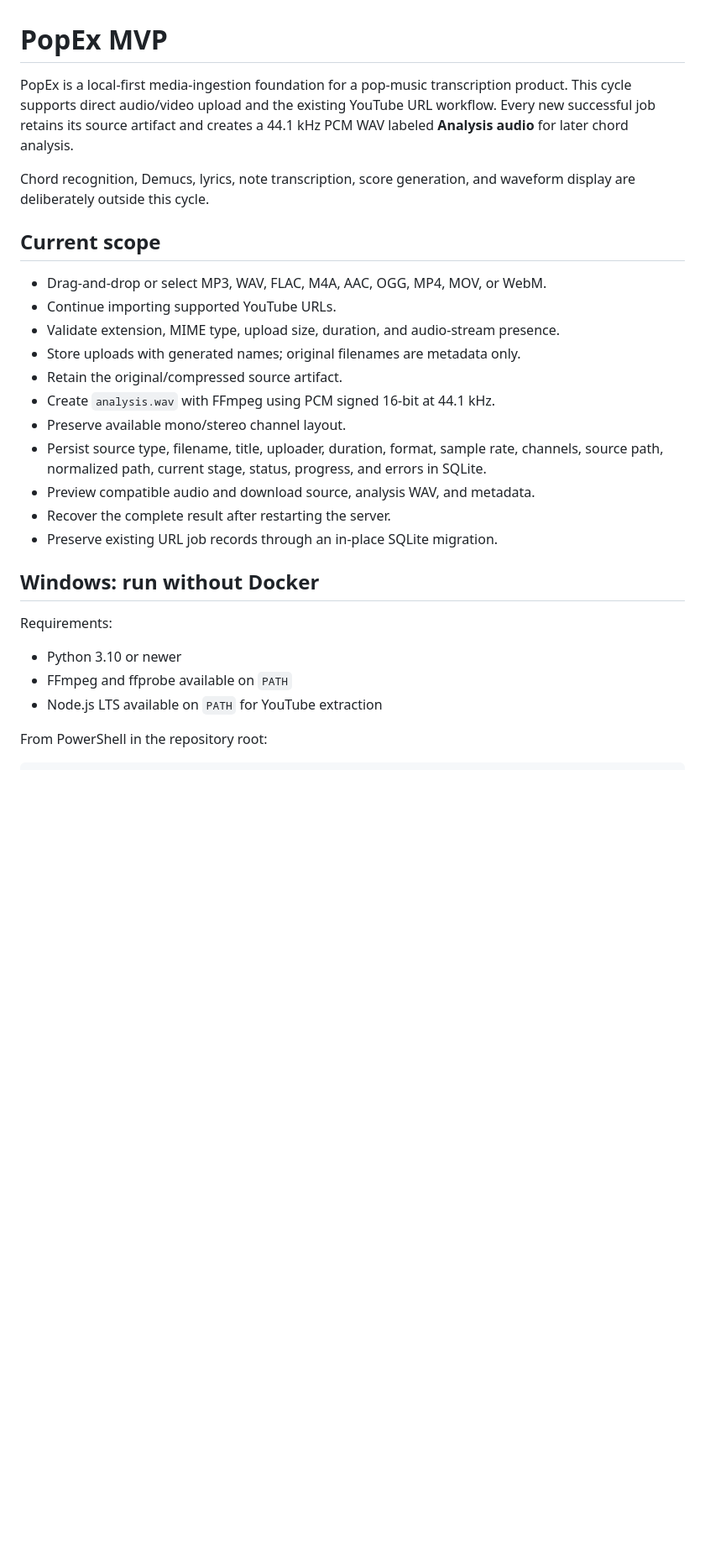
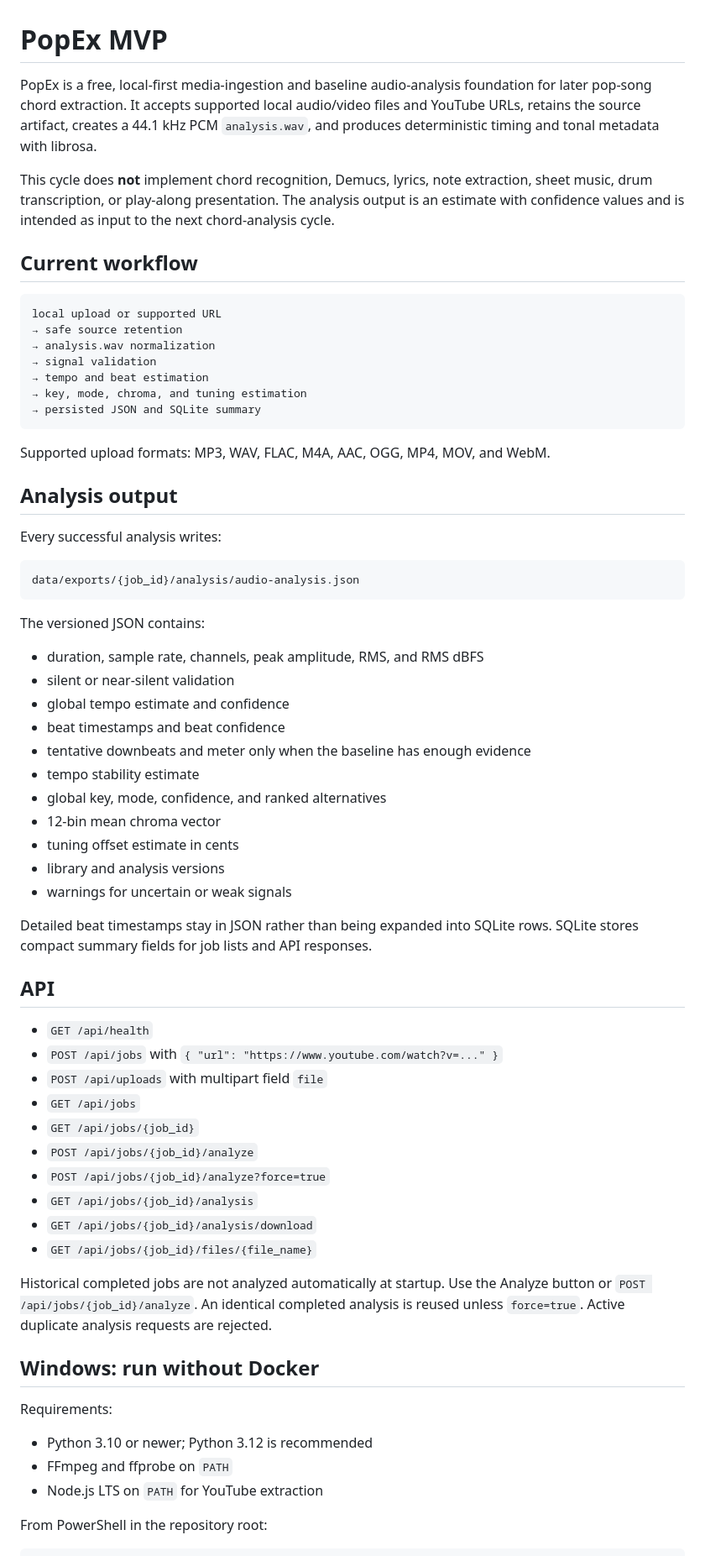
Before and after one commit to ZSYUYIIE/popex, a Markdown page: README.md, the part around one of its changes. Shown at 84% size. Rendered like a GitHub page; blank space fills up the shorter version.

Commit message:
document baseline audio analysis

````diff
--- a/README.md
+++ b/README.md
@@ -1,30 +1,69 @@
 # PopEx MVP
 
-PopEx is a local-first media-ingestion foundation for a pop-music transcription product. This cycle supports direct audio/video upload and the existing YouTube URL workflow. Every new successful job retains its source artifact and creates a 44.1 kHz PCM WAV labeled **Analysis audio** for later chord analysis.
+PopEx is a free, local-first media-ingestion and baseline audio-analysis foundation for later pop-song chord extraction. It accepts supported local audio/video files and YouTube URLs, retains the source artifact, creates a 44.1 kHz PCM `analysis.wav`, and produces deterministic timing and tonal metadata with librosa.
 
-Chord recognition, Demucs, lyrics, note transcription, score generation, and waveform display are deliberately outside this cycle.
+This cycle does **not** implement chord recognition, Demucs, lyrics, note extraction, sheet music, drum transcription, or play-along presentation. The analysis output is an estimate with confidence values and is intended as input to the next chord-analysis cycle.
 
-## Current scope
+## Current workflow
 
-- Drag-and-drop or select MP3, WAV, FLAC, M4A, AAC, OGG, MP4, MOV, or WebM.
-- Continue importing supported YouTube URLs.
-- Validate extension, MIME type, upload size, duration, and audio-stream presence.
-- Store uploads with generated names; original filenames are metadata only.
-- Retain the original/compressed source artifact.
-- Create `analysis.wav` with FFmpeg using PCM signed 16-bit at 44.1 kHz.
-- Preserve available mono/stereo channel layout.
-- Persist source type, filename, title, uploader, duration, format, sample rate, channels, source path, normalized path, current stage, status, progress, and errors in SQLite.
-- Preview compatible audio and download source, analysis WAV, and metadata.
-- Recover the complete result after restarting the server.
-- Preserve existing URL job records through an in-place SQLite migration.
+```text
+local upload or supported URL
+→ safe source retention
+→ analysis.wav normalization
+→ signal validation
+→ tempo and beat estimation
+→ key, mode, chroma, and tuning estimation
+→ persisted JSON and SQLite summary
+```
+
+Supported upload formats: MP3, WAV, FLAC, M4A, AAC, OGG, MP4, MOV, and WebM.
+
+## Analysis output
+
+Every successful analysis writes:
+
+```text
+data/exports/{job_id}/analysis/audio-analysis.json
+```
+
+The versioned JSON contains:
+
+- duration, sample rate, channels, peak amplitude, RMS, and RMS dBFS
+- silent or near-silent validation
+- global tempo estimate and confidence
+- beat timestamps and beat confidence
+- tentative downbeats and meter only when the baseline has enough evidence
+- tempo stability estimate
+- global key, mode, confidence, and ranked alternatives
+- 12-bin mean chroma vector
+- tuning offset estimate in cents
+- library and analysis versions
+- warnings for uncertain or weak signals
+
+Detailed beat timestamps stay in JSON rather than being expanded into SQLite rows. SQLite stores compact summary fields for job lists and API responses.
+
+## API
+
+- `GET /api/health`
+- `POST /api/jobs` with `{ "url": "https://www.youtube.com/watch?v=..." }`
+- `POST /api/uploads` with multipart field `file`
+- `GET /api/jobs`
+- `GET /api/jobs/{job_id}`
+- `POST /api/jobs/{job_id}/analyze`
+- `POST /api/jobs/{job_id}/analyze?force=true`
+- `GET /api/jobs/{job_id}/analysis`
+- `GET /api/jobs/{job_id}/analysis/download`
+- `GET /api/jobs/{job_id}/files/{file_name}`
+
+Historical completed jobs are not analyzed automatically at startup. Use the Analyze button or `POST /api/jobs/{job_id}/analyze`. An identical completed analysis is reused unless `force=true`. Active duplicate analysis requests are rejected.
 
 ## Windows: run without Docker
 
 Requirements:
 
-- Python 3.10 or newer
-- FFmpeg and ffprobe available on `PATH`
-- Node.js LTS available on `PATH` for YouTube extraction
+- Python 3.10 or newer; Python 3.12 is recommended
+- FFmpeg and ffprobe on `PATH`
+- Node.js LTS on `PATH` for YouTube extraction
 
 From PowerShell in the repository root:
 
````
Also changed, not shown: other parts of README.md (+22 -44 lines).
